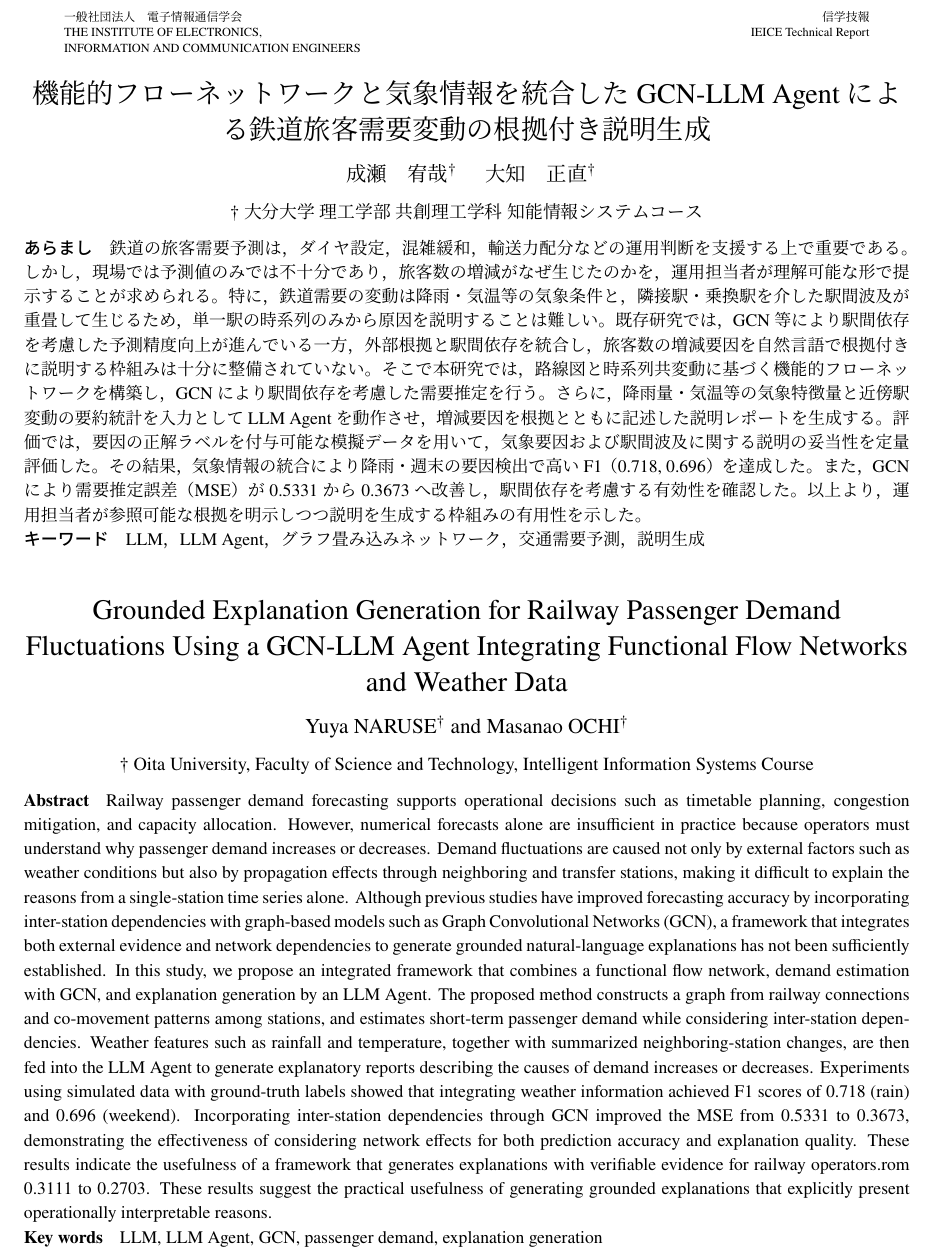
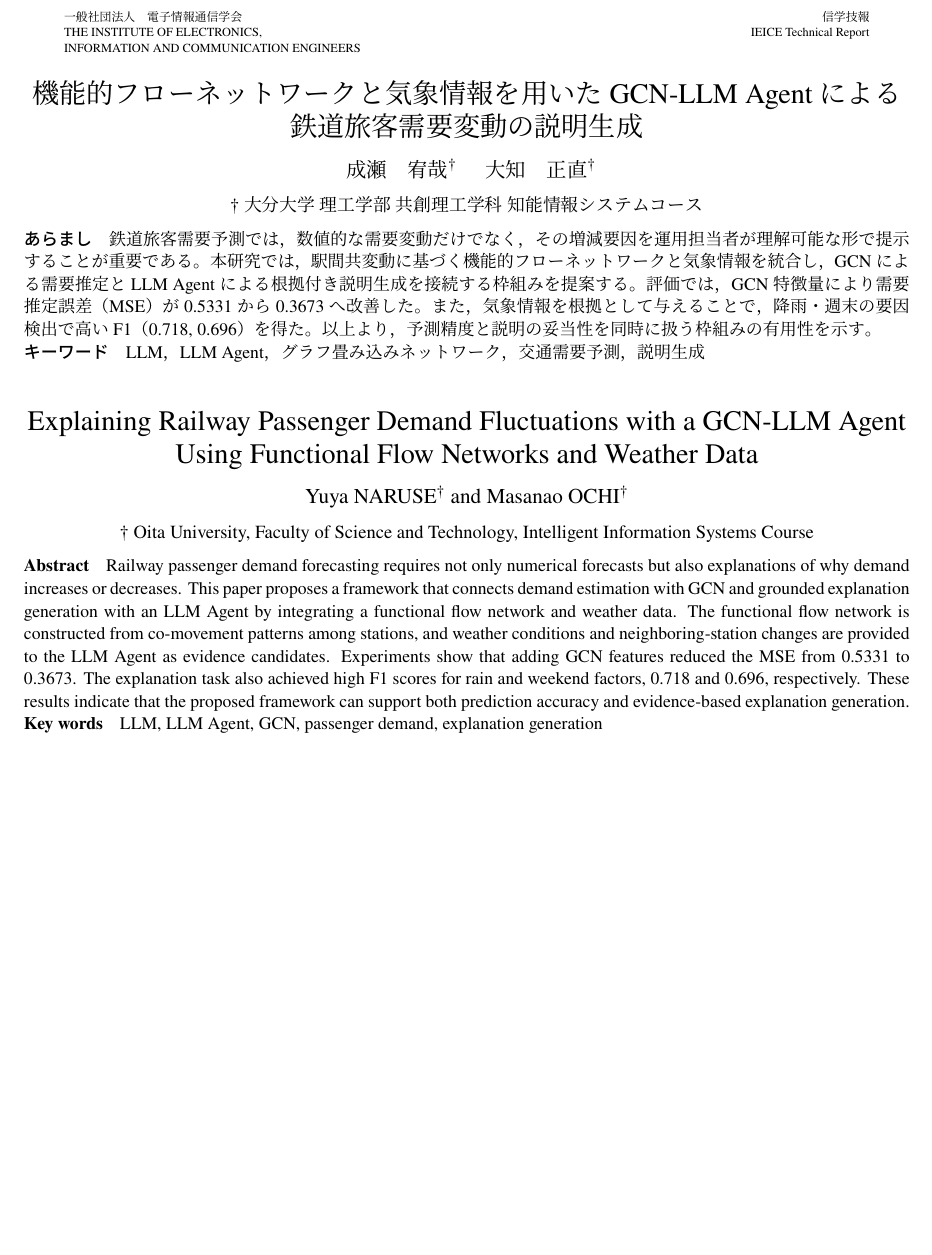
Before and after one commit to y-naruse01/Jy-n, a LaTeX document (template.tex): part of page 1 of 6, cut so that both start at the same text, the shorter picture padded with empty space. Compiled offline with pLaTeX and dvipdfmx.

Commit message:
タイトルと要旨を修正し、研究の内容を明確化。ページベースラインを調整。

```diff
--- a/template.tex
+++ b/template.tex
@@ -22,10 +22,10 @@
 
 % ===== Metadata =====
 \tecrepyear{2026}
-\titlepagebaselinestretch{0.88}
+\titlepagebaselinestretch{0.82}
 
-\jtitle{機能的フローネットワークと気象情報を統合した \GCN-\LLM\ Agent による鉄道旅客需要変動の根拠付き説明生成}
-\etitle{Grounded Explanation Generation for Railway Passenger Demand Fluctuations Using a \GCN-\LLM\ Agent Integrating Functional Flow Networks and Weather Data}
+\jtitle{機能的フローネットワークと気象情報を用いた \GCN-\LLM\ Agent による鉄道旅客需要変動の説明生成}
+\etitle{Explaining Railway Passenger Demand Fluctuations with a \GCN-\LLM\ Agent Using Functional Flow Networks and Weather Data}
 
 \authorlist{%
  \authorentry{成瀬 宥哉}{Yuya NARUSE}{Oita}
@@ -38,7 +38,7 @@
 \begin{document}
 
 \begin{jabstract}
-鉄道の旅客需要予測は，ダイヤ設定，混雑緩和，輸送力配分などの運用判断を支援する上で重要である。しかし，現場では予測値のみでは不十分であり，旅客数の増減がなぜ生じたのかを，運用担当者が理解可能な形で提示することが求められる。特に，鉄道需要の変動は降雨・気温等の気象条件と，隣接駅・乗換駅を介した駅間波及が重畳して生じるため，単一駅の時系列のみから原因を説明することは難しい。既存研究では，\GCN\ 等により駅間依存を考慮した予測精度向上が進んでいる一方，外部根拠と駅間依存を統合し，旅客数の増減要因を自然言語で根拠付きに説明する枠組みは十分に整備されていない。そこで本研究では，路線図と時系列共変動に基づく機能的フローネットワークを構築し，\GCN\ により駅間依存を考慮した需要推定を行う。さらに，降雨量・気温等の気象特徴量と近傍駅変動の要約統計を入力として \LLM\ Agent を動作させ，増減要因を根拠とともに記述した説明レポートを生成する。評価では，要因の正解ラベルを付与可能な模擬データを用いて，気象要因および駅間波及に関する説明の妥当性を定量評価した。その結果，気象情報の統合により降雨・週末の要因検出で高いF1（0.718, 0.696）を達成した。また，\GCN\ により需要推定誤差（MSE）が0.5331から0.3673へ改善し，駅間依存を考慮する有効性を確認した。以上より，運用担当者が参照可能な根拠を明示しつつ説明を生成する枠組みの有用性を示した。
+鉄道旅客需要予測では，数値的な需要変動だけでなく，その増減要因を運用担当者が理解可能な形で提示することが重要である。本研究では，駅間共変動に基づく機能的フローネットワークと気象情報を統合し，\GCN\ による需要推定と \LLM\ Agent による根拠付き説明生成を接続する枠組みを提案する。評価では，\GCN\ 特徴量により需要推定誤差（MSE）が0.5331から0.3673へ改善した。また，気象情報を根拠として与えることで，降雨・週末の要因検出で高いF1（0.718, 0.696）を得た。以上より，予測精度と説明の妥当性を同時に扱う枠組みの有用性を示す。
 \end{jabstract}
 
 \begin{jkeyword}
@@ -46,7 +46,7 @@ LLM，LLM Agent，グラフ畳み込みネットワーク，交通需要予測
 \end{jkeyword}
 
 \begin{eabstract}
-Railway passenger demand forecasting supports operational decisions such as timetable planning, congestion mitigation, and capacity allocation. However, numerical forecasts alone are insufficient in practice because operators must understand why passenger demand increases or decreases. Demand fluctuations are caused not only by external factors such as weather conditions but also by propagation effects through neighboring and transfer stations, making it difficult to explain the reasons from a single-station time series alone. Although previous studies have improved forecasting accuracy by incorporating inter-station dependencies with graph-based models such as Graph Convolutional Networks (\GCN), a framework that integrates both external evidence and network dependencies to generate grounded natural-language explanations has not been sufficiently established. In this study, we propose an integrated framework that combines a functional flow network, demand estimation with \GCN, and explanation generation by an \LLM\ Agent. The proposed method constructs a graph from railway connections and co-movement patterns among stations, and estimates short-term passenger demand while considering inter-station dependencies. Weather features such as rainfall and temperature, together with summarized neighboring-station changes, are then fed into the \LLM\ Agent to generate explanatory reports describing the causes of demand increases or decreases. Experiments using simulated data with ground-truth labels showed that integrating weather information achieved F1 scores of 0.718 (rain) and 0.696 (weekend). Incorporating inter-station dependencies through \GCN\ improved the MSE from 0.5331 to 0.3673, demonstrating the effectiveness of considering network effects for both prediction accuracy and explanation quality. These results indicate the usefulness of a framework that generates explanations with verifiable evidence for railway operators.rom 0.3111 to 0.2703. These results suggest the practical usefulness of generating grounded explanations that explicitly present operationally interpretable reasons.
+Railway passenger demand forecasting requires not only numerical forecasts but also explanations of why demand increases or decreases. This paper proposes a framework that connects demand estimation with \GCN\ and grounded explanation generation with an \LLM\ Agent by integrating a functional flow network and weather data. The functional flow network is constructed from co-movement patterns among stations, and weather conditions and neighboring-station changes are provided to the \LLM\ Agent as evidence candidates. Experiments show that adding \GCN\ features reduced the MSE from 0.5331 to 0.3673. The explanation task also achieved high F1 scores for rain and weekend factors, 0.718 and 0.696, respectively. These results indicate that the proposed framework can support both prediction accuracy and evidence-based explanation generation.
 \end{eabstract}
 
 \begin{ekeyword}
```
Also changed, not shown: template.tex (6 more changed lines).
